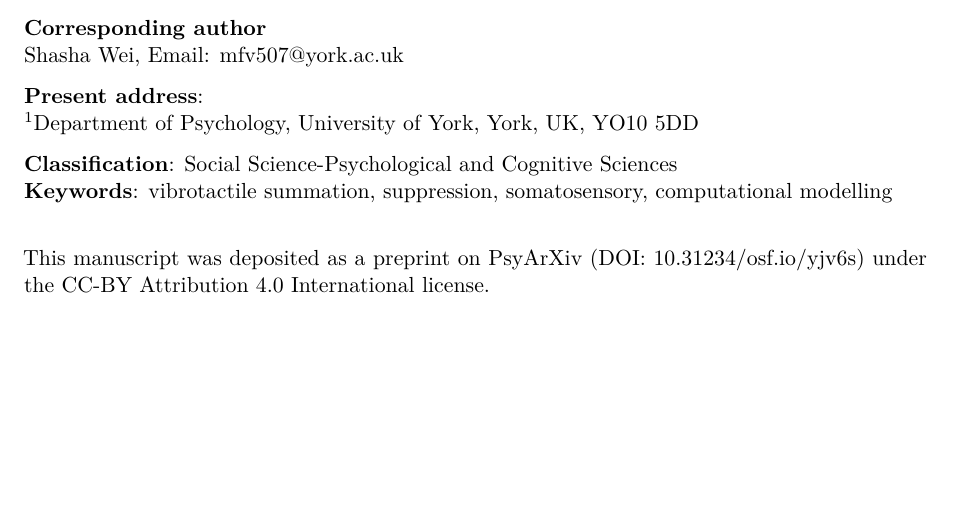
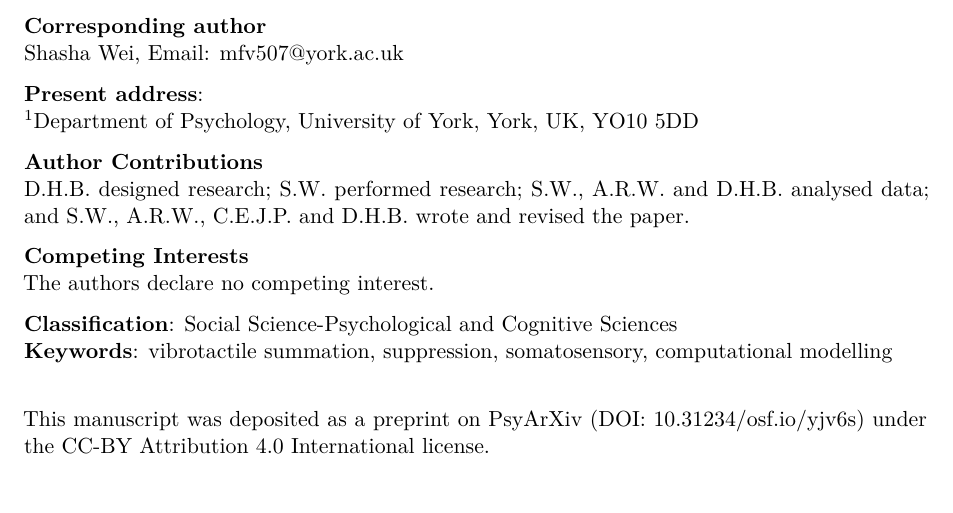
Before and after one commit to bakerdh/vibrosum, a Quarto document (TestVersion.qmd): part of page 1 of 19, cut so that both start at the same text, the shorter picture padded with empty space. Rendered offline with R 4.5, knitr and Pandoc in place of Quarto, then LaTeX, with nearby package versions; some code elsewhere in the file could not run offline.

Commit message:
Update title page

```diff
--- a/TestVersion.qmd
+++ b/TestVersion.qmd
@@ -29,6 +29,13 @@ Shasha Wei, Email: mfv507\@york.ac.uk
 
 **Present address**:\
 $^1$Department of Psychology, University of York, York, UK, YO10 5DD
+
+**Author Contributions**\
+D.H.B. designed research; S.W. performed research; S.W., A.R.W. and D.H.B. analysed data; and S.W., A.R.W., C.E.J.P. and D.H.B. wrote and revised the paper.
+
+**Competing Interests**\
+The authors declare no competing interest.
+
 
 **Classification**: Social Science-Psychological and Cognitive Sciences\
 **Keywords**: vibrotactile summation, suppression, somatosensory, computational modelling\
```
